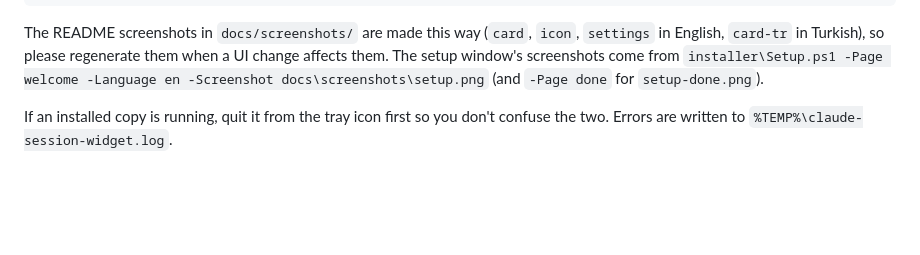
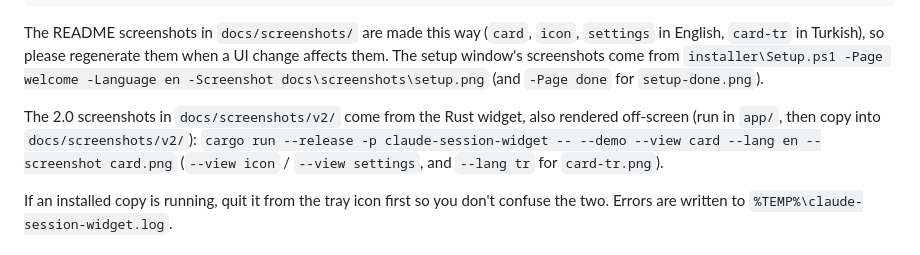
Before and after one commit to hasanuzn/claude-session-widget, a Markdown page: CONTRIBUTING.md, the part around the change. Rendered like a GitHub page; blank space fills up the shorter version.

```diff
--- a/CONTRIBUTING.md
+++ b/CONTRIBUTING.md
@@ -75,6 +75,11 @@ The README screenshots in `docs/screenshots/` are made this way (`card`, `icon`,
 English, `card-tr` in Turkish), so please regenerate them when a UI change affects them. The setup
 window's screenshots come from `installer\Setup.ps1 -Page welcome -Language en -Screenshot docs\screenshots\setup.png`
 (and `-Page done` for `setup-done.png`).
+
+The 2.0 screenshots in `docs/screenshots/v2/` come from the Rust widget, also rendered off-screen
+(run in `app/`, then copy into `docs/screenshots/v2/`):
+`cargo run --release -p claude-session-widget -- --demo --view card --lang en --screenshot card.png`
+(`--view icon` / `--view settings`, and `--lang tr` for `card-tr.png`).
 
 If an installed copy is running, quit it from the tray icon first so you don't confuse the two.
 Errors are written to `%TEMP%\claude-session-widget.log`.
```
Also changed, not shown: README.md (+33 -0 lines), docs/screenshots/v2/card-tr.png (added), docs/screenshots/v2/card.png (added), docs/screenshots/v2/icon.png (added), docs/screenshots/v2/settings.png (added), 2 other files.
